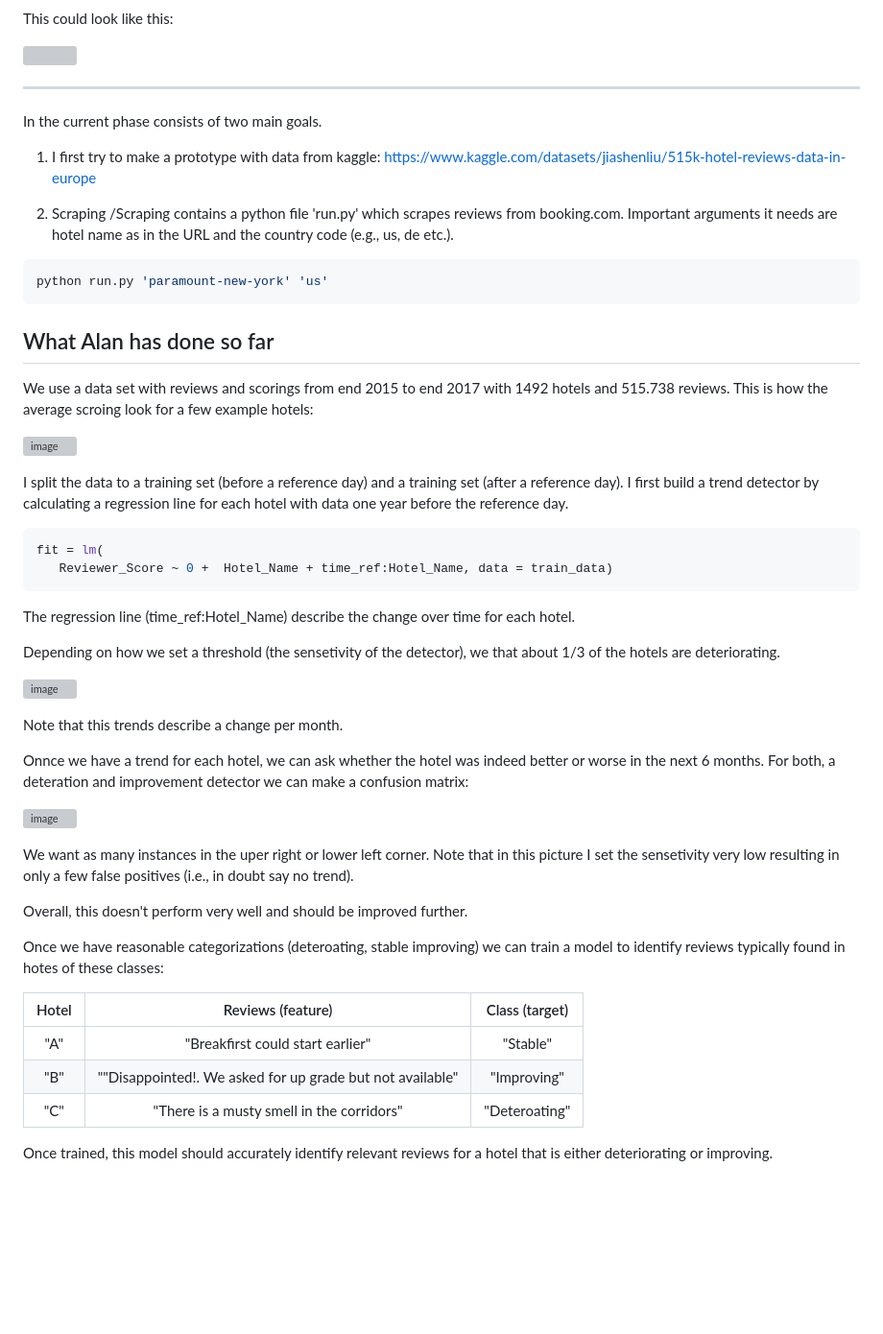
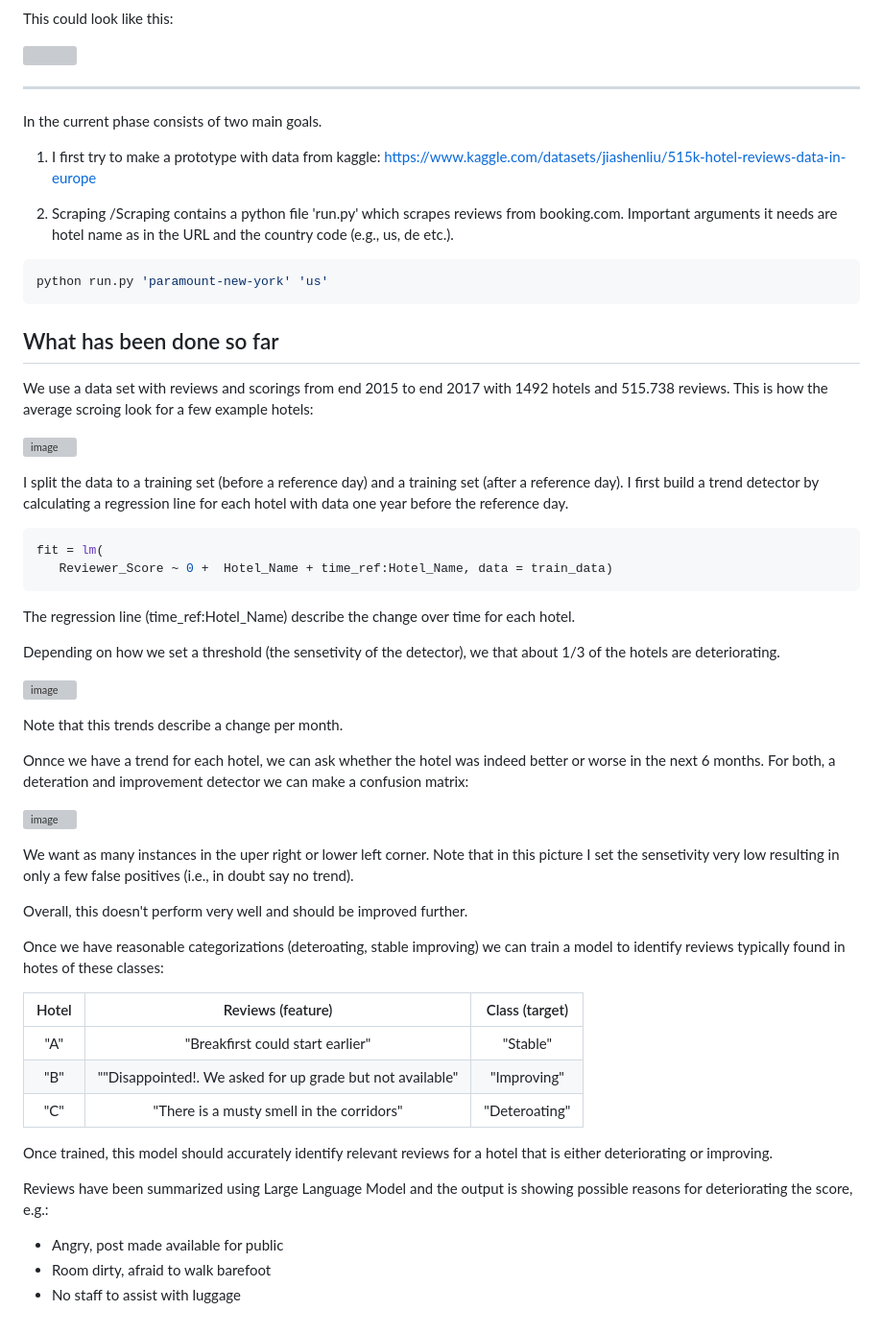
Before and after one commit to alantump/Hotel_review_project, a Markdown page: README.md, the part around the change. Shown: that part at 96% size. Rendered like a GitHub page; blank space fills up the shorter version; grey boxes are pictures that could not be loaded.

Commit message:
LLM summarization results added to readme.md

````diff
--- a/README.md
+++ b/README.md
@@ -19,38 +19,38 @@ This could look like this:
 
 <img src="pics/Hotel_example.png" width="60%">
 
-_________________________________________________________________________________________________________
+---
+
 In the current phase consists of two main goals.
 
 1. I first try to make a prototype with data from kaggle:
-https://www.kaggle.com/datasets/jiashenliu/515k-hotel-reviews-data-in-europe
-
+   https://www.kaggle.com/datasets/jiashenliu/515k-hotel-reviews-data-in-europe
 
 2. Scraping
-/Scraping contains a python file 'run.py' which scrapes reviews from booking.com. Important  arguments it needs are hotel name as in the URL and the country code (e.g., us, de etc.).
+   /Scraping contains a python file 'run.py' which scrapes reviews from booking.com. Important arguments it needs are hotel name as in the URL and the country code (e.g., us, de etc.).
 
 ```bash
 python run.py 'paramount-new-york' 'us'
 ```
 
-## What Alan has done so far
+## What has been done so far
 
 We use a data set with reviews and scorings from end 2015 to end 2017 with 1492 hotels and 515.738 reviews.
 This is how the average scroing look for a few example hotels:
 
 ![image](https://github.com/user-attachments/assets/83b9291d-b988-4f84-a4af-3acb4db63b62)
 
-
 I split the data to a training set (before a reference day) and a training set (after a reference day).
 I first build a trend detector by calculating a regression line for each hotel with data one year before the reference day.
+
 ```R
 fit = lm(
    Reviewer_Score ~ 0 +  Hotel_Name + time_ref:Hotel_Name, data = train_data)
 ```
+
 The regression line (time_ref:Hotel_Name) describe the change over time for each hotel.
 
 Depending on how we set a threshold (the sensetivity of the detector), we that about 1/3 of the hotels are deteriorating.
-
 
 ![image](https://github.com/user-attachments/assets/e17d0272-81ff-4a06-853b-0a55dcb6287c)
 
@@ -66,13 +66,18 @@ Note that in this picture I set the sensetivity very low resulting in only a few
 
 Overall, this doesn't perform very well and should be improved further.
 
-
 Once we have reasonable categorizations (deteroating, stable improving) we can train a model to identify reviews typically found in hotes of these classes:
 
-| Hotel | Reviews (feature)    | Class (target)    |
-| :---:   | :---: | :---: |
-| "A" | "Breakfirst could start earlier" | "Stable"   |
-| "B" | ""Disappointed!. We asked for up grade but not available" | "Improving"   |
-| "C" | "There is a musty smell in the corridors"   | "Deteroating" |
+| Hotel |                     Reviews (feature)                     | Class (target) |
+| :---: | :-------------------------------------------------------: | :------------: |
+|  "A"  |             "Breakfirst could start earlier"              |    "Stable"    |
+|  "B"  | ""Disappointed!. We asked for up grade but not available" |  "Improving"   |
+|  "C"  |         "There is a musty smell in the corridors"         | "Deteroating"  |
 
 Once trained, this model should accurately identify relevant reviews for a hotel that is either deteriorating or improving.
+
+Reviews have been summarized using Large Language Model and the output is showing possible reasons for deteriorating the score, e.g.:
+
+- Angry, post made available for public
+- Room dirty, afraid to walk barefoot
+- No staff to assist with luggage
````
